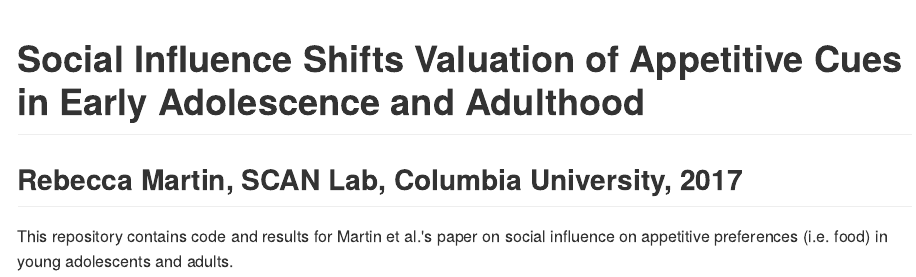
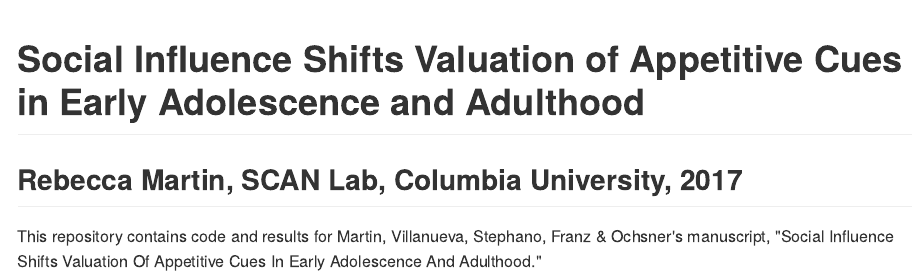
Before and after one commit to beckmart/SocialInfluenceBehavioralStudy, an R Markdown document (README.Rmd): the page in a window 1100 px wide, from its top. The pictures show the output file README.md that the author committed with the source, drawn offline in the style of GitHub.

Commit message:
Updated description

```diff
--- a/README.Rmd
+++ b/README.Rmd
@@ -17,4 +17,4 @@
 # Social Influence Shifts Valuation of Appetitive Cues in Early Adolescence and Adulthood
 ## Rebecca Martin, SCAN Lab, Columbia University, 2017
 
-This repository contains code and results for Martin et al.'s paper on social influence on appetitive preferences (i.e. food) in young adolescents and adults.
+This repository contains code and results for Martin, Villanueva, Stephano, Franz & Ochsner's manuscript, "Social Influence Shifts Valuation Of Appetitive Cues In Early Adolescence And Adulthood."
```
Also changed, not shown: README.md.
